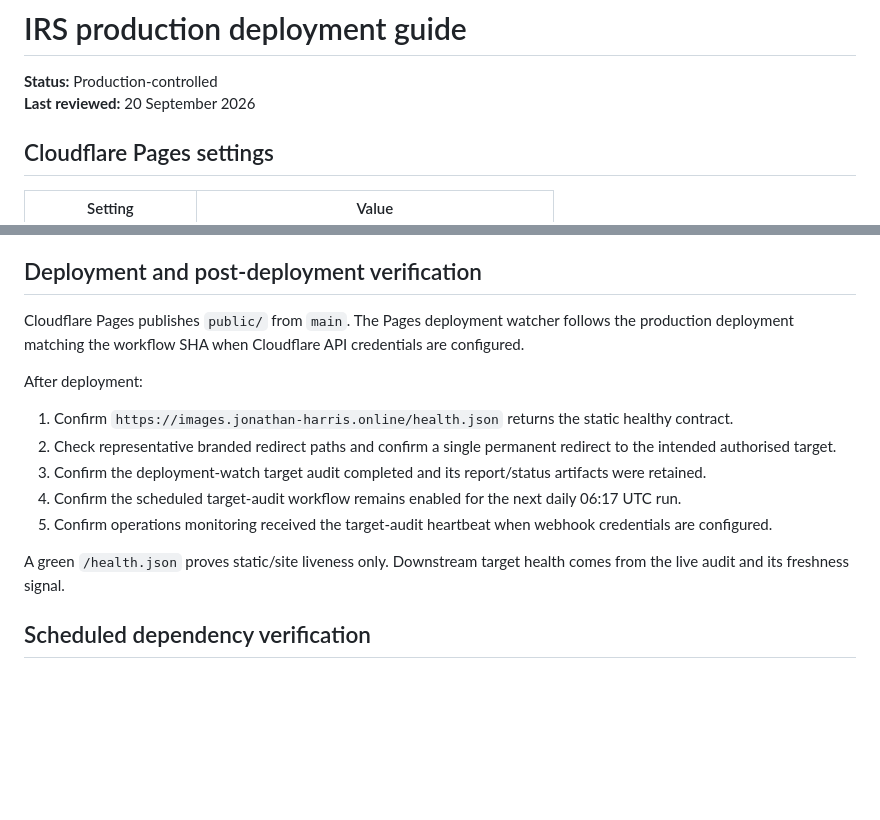
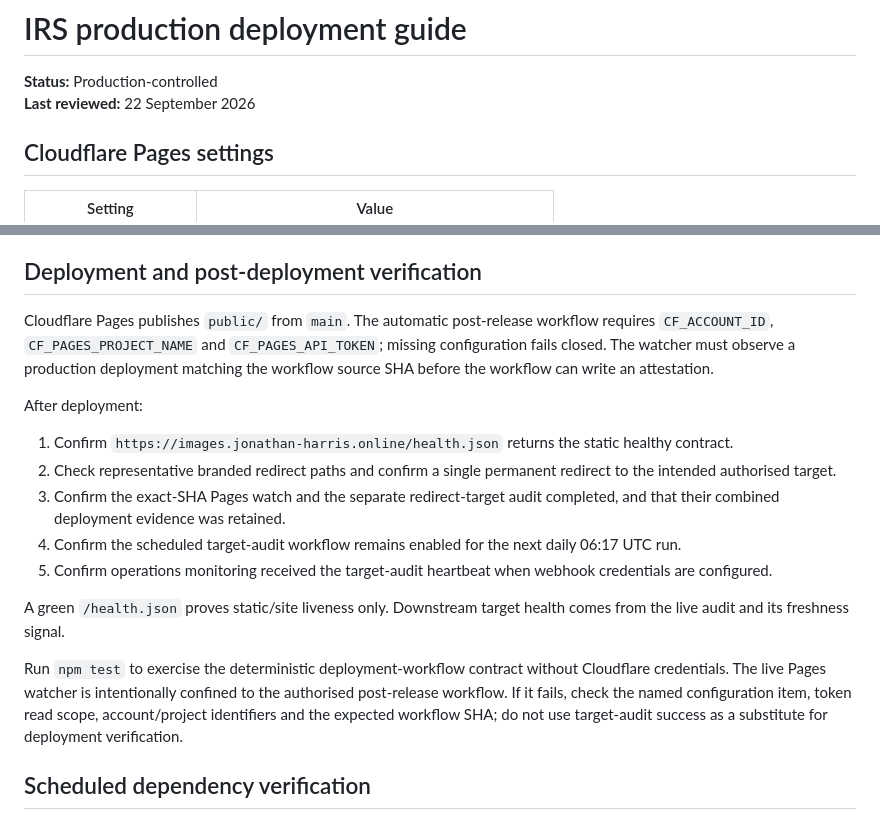
Before and after one commit to Jonathan-Harris1975/IRS, a Markdown page: docs/deployment-guide.md, 2 parts joined by grey strips. Rendered like a GitHub page; blank space fills up the shorter version.

```diff
--- a/docs/deployment-guide.md
+++ b/docs/deployment-guide.md
@@ -1,7 +1,7 @@
 # IRS production deployment guide
 
 **Status:** Production-controlled
-**Last reviewed:** 20 September 2026
+**Last reviewed:** 22 September 2026
 
 ## Cloudflare Pages settings
 
@@ -35,17 +35,19 @@ CI keeps these concerns separate: deterministic verification is required, and a
 
 ## Deployment and post-deployment verification
 
-Cloudflare Pages publishes `public/` from `main`. The Pages deployment watcher follows the production deployment matching the workflow SHA when Cloudflare API credentials are configured.
+Cloudflare Pages publishes `public/` from `main`. The automatic post-release workflow requires `CF_ACCOUNT_ID`, `CF_PAGES_PROJECT_NAME` and `CF_PAGES_API_TOKEN`; missing configuration fails closed. The watcher must observe a production deployment matching the workflow source SHA before the workflow can write an attestation.
 
 After deployment:
 
 1. Confirm `https://images.jonathan-harris.online/health.json` returns the static healthy contract.
 2. Check representative branded redirect paths and confirm a single permanent redirect to the intended authorised target.
-3. Confirm the deployment-watch target audit completed and its report/status artifacts were retained.
+3. Confirm the exact-SHA Pages watch and the separate redirect-target audit completed, and that their combined deployment evidence was retained.
 4. Confirm the scheduled target-audit workflow remains enabled for the next daily 06:17 UTC run.
 5. Confirm operations monitoring received the target-audit heartbeat when webhook credentials are configured.
 
 A green `/health.json` proves static/site liveness only. Downstream target health comes from the live audit and its freshness signal.
+
+Run `npm test` to exercise the deterministic deployment-workflow contract without Cloudflare credentials. The live Pages watcher is intentionally confined to the authorised post-release workflow. If it fails, check the named configuration item, token read scope, account/project identifiers and the expected workflow SHA; do not use target-audit success as a substitute for deployment verification.
 
 ## Scheduled dependency verification
 
```
Also changed, not shown: docs/OPERATIONAL_ALERTING.md (+4 -2 lines).
